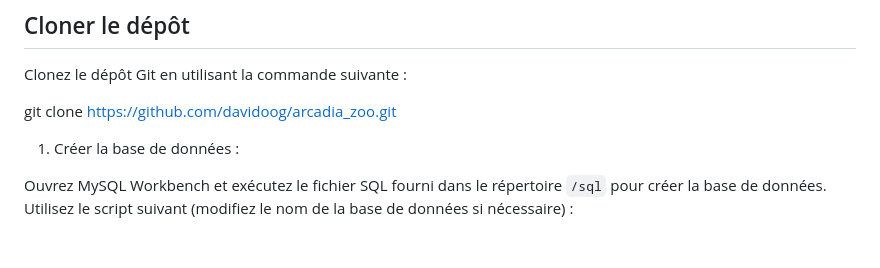
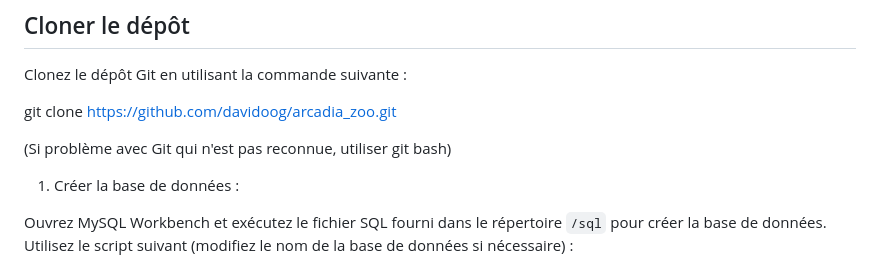
Before and after one commit to davidoog/Arcadia_zoo, a Markdown page: README.md, the part around the change. GitHub-like rendering; blank space fills up the shorter version.

```diff
--- a/README.md
+++ b/README.md
@@ -15,6 +15,8 @@ Avant de lancer l'application en local, assurez-vous d'avoir les éléments suiv
 Clonez le dépôt Git en utilisant la commande suivante :
 
 git clone https://github.com/davidoog/arcadia_zoo.git
+
+(Si problème avec Git qui n'est pas reconnue, utiliser git bash)
 
 
 
```
